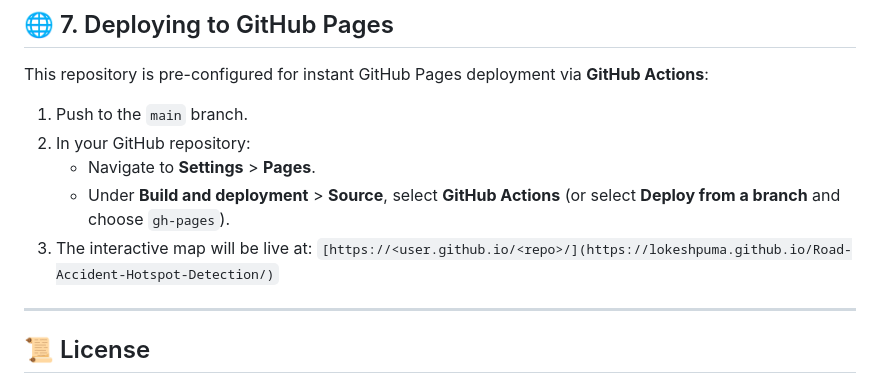
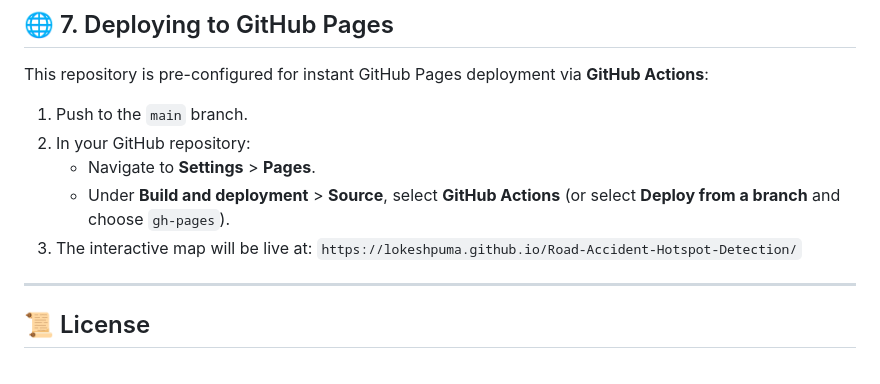
Before and after one commit to lokeshpuma/Road-Accident-Hotspot-Detection, a Markdown page: README.md, the part around the change. GitHub-like rendering.

Commit message:
Update interactive map link in README
Fix the link to the interactive map in the README.

```diff
--- a/README.md
+++ b/README.md
@@ -215,7 +215,7 @@ This repository is pre-configured for instant GitHub Pages deployment via **GitH
    - Navigate to **Settings** > **Pages**.
    - Under **Build and deployment** > **Source**, select **GitHub Actions** (or select **Deploy from a branch** and choose `gh-pages`).
 3. The interactive map will be live at:
-   `[https://<user.github.io/<repo>/](https://lokeshpuma.github.io/Road-Accident-Hotspot-Detection/)`
+   `https://lokeshpuma.github.io/Road-Accident-Hotspot-Detection/`
 
 ---
 
```
